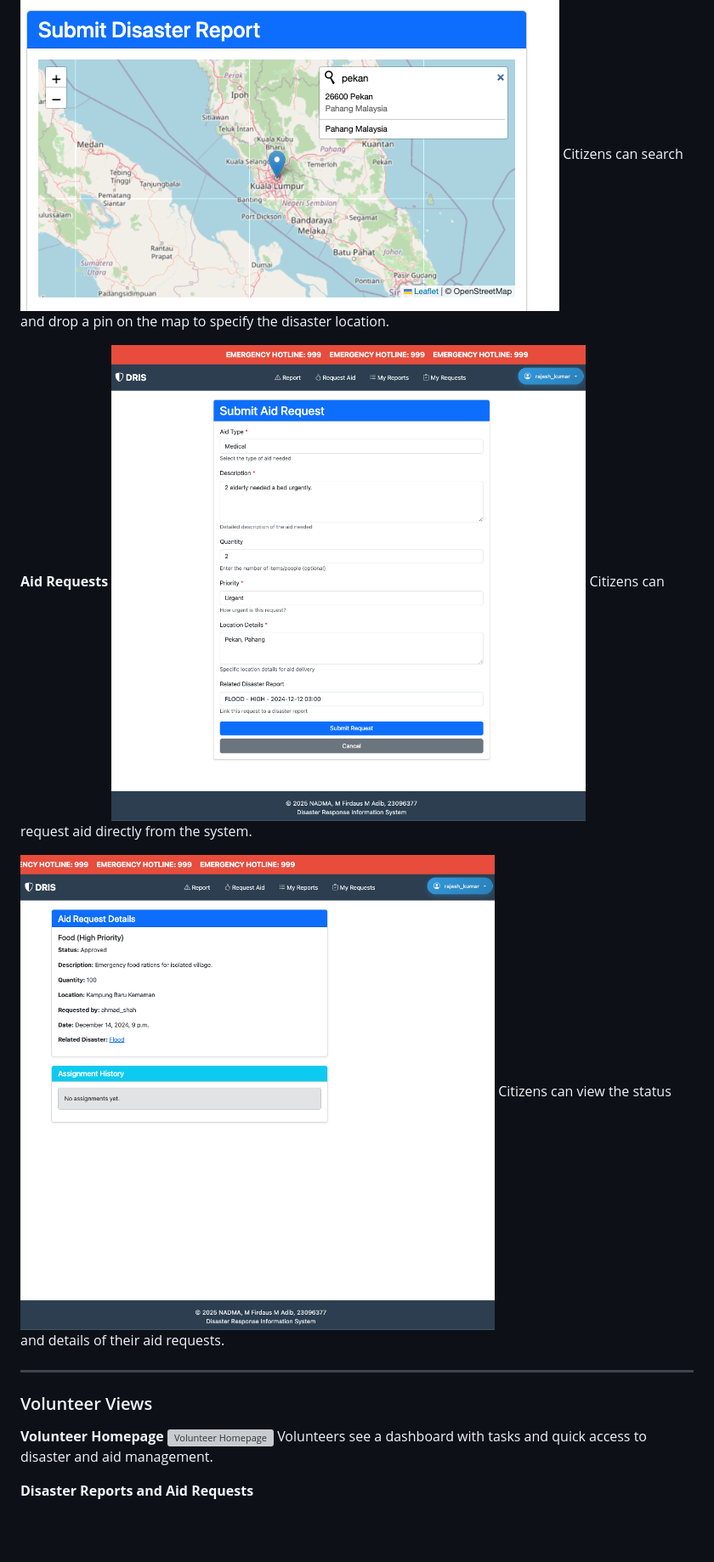
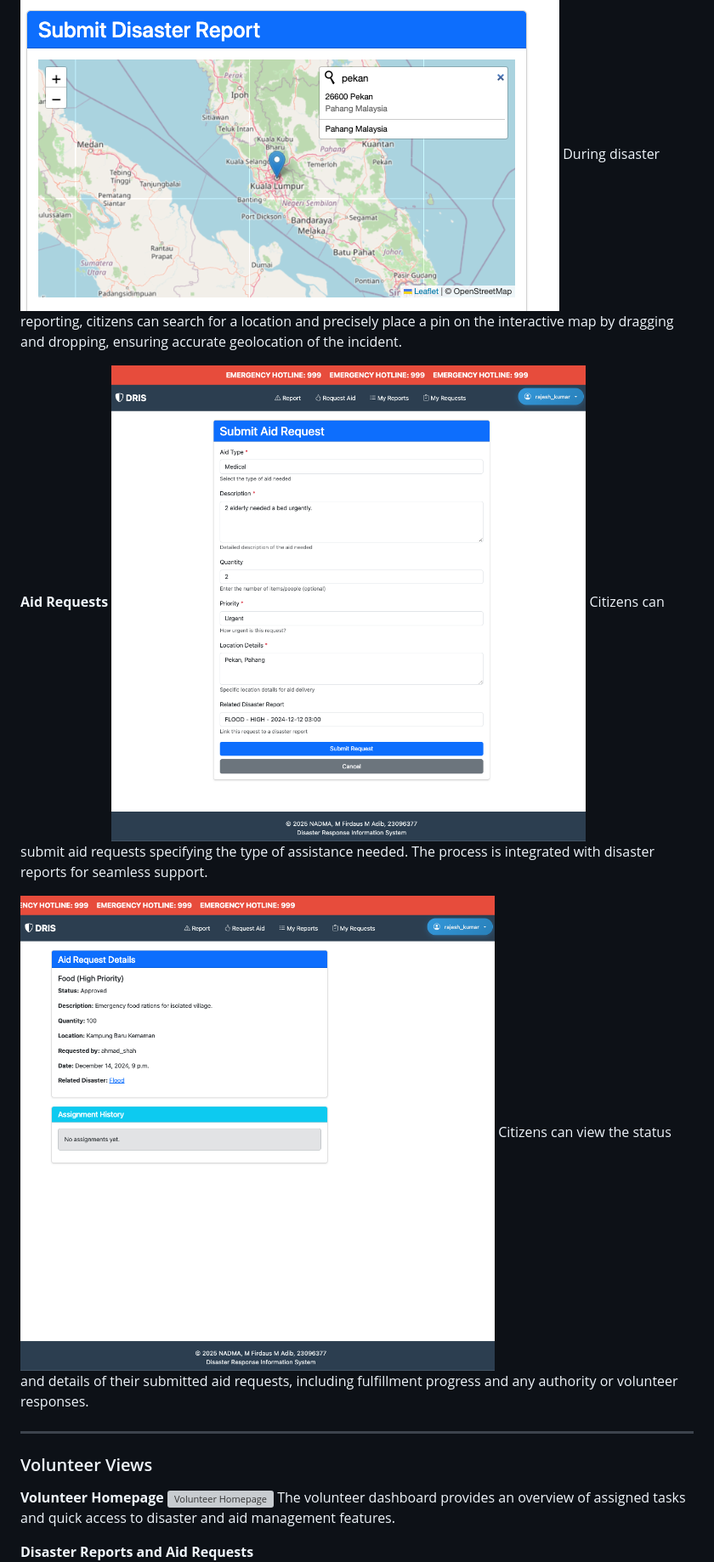
Before and after one commit to epireve/dris, a Markdown page: docs/System_Report.md, the part around the change printed below. Shown: that part at 85% size. GitHub-like rendering; blank space fills up the shorter version; grey boxes are pictures that could not be loaded.

```diff
--- a/docs/System_Report.md
+++ b/docs/System_Report.md
@@ -93,13 +185,13 @@ Form for citizens to submit new disaster reports.
 
 ![Interactive Map for Disaster Report](../images/citizen_02_submit_disaster_report_interactive_map.png)
-Citizens can search and drop a pin on the map to specify the disaster location.
+During disaster reporting, citizens can search for a location and precisely place a pin on the interactive map by dragging and dropping, ensuring accurate geolocation of the incident.
 
 **Aid Requests**
 ![Submit Aid Request](../images/citizen_03_aid_request_submit.png)
-Citizens can request aid directly from the system.
+Citizens can submit aid requests specifying the type of assistance needed. The process is integrated with disaster reports for seamless support.
 
 ![View Aid Request](../images/citizen_03_aid_request_view.png)
-Citizens can view the status and details of their aid requests.
+Citizens can view the status and details of their submitted aid requests, including fulfillment progress and any authority or volunteer responses.
 
 ---
 
@@ -107,7 +199,7 @@ Citizens can view the status and details of their aid requests.
 
 **Volunteer Homepage**
 ![Volunteer Homepage](../images/volunteer_01_homepage.png)
-Volunteers see a dashboard with tasks and quick access to disaster and aid management.
+The volunteer dashboard provides an overview of assigned tasks and quick access to disaster and aid management features.
 
 **Disaster Reports and Aid Requests**
 ![Volunteer Disaster Reports](../images/volunteer_02_disaster_reports.png)
```
Also changed, not shown: other parts of docs/System_Report.md (+109 -33 lines).
